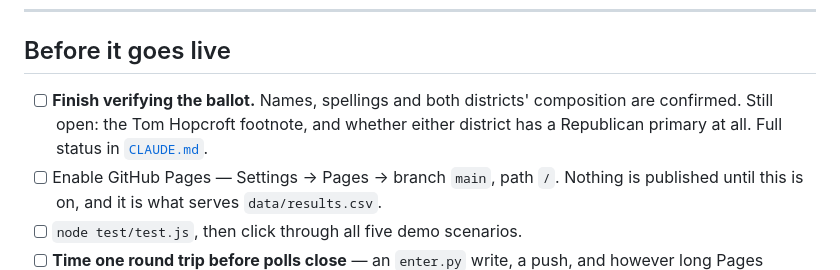
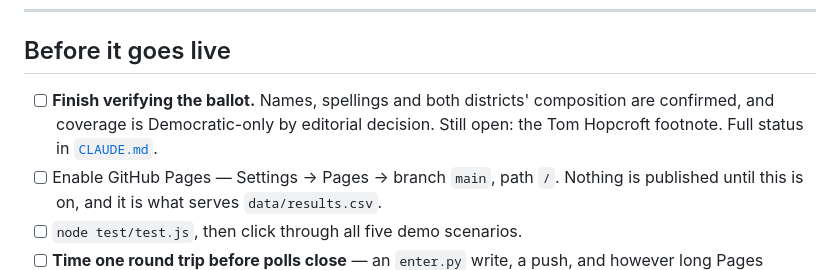
Before and after one commit to wdowd-arch/winchester-primary-2026, a Markdown page: README.md, the part around the change. Drawn GitHub-style.

```diff
--- a/README.md
+++ b/README.md
@@ -127,8 +127,8 @@ candidate or a community means editing both and regenerating the workbook.
 ## Before it goes live
 
 - [ ] **Finish verifying the ballot.** Names, spellings and both districts' composition are
-      confirmed. Still open: the Tom Hopcroft footnote, and whether either district has a
-      Republican primary at all. Full status in [`CLAUDE.md`](CLAUDE.md).
+      confirmed, and coverage is Democratic-only by editorial decision. Still open: the Tom
+      Hopcroft footnote. Full status in [`CLAUDE.md`](CLAUDE.md).
 - [ ] Enable GitHub Pages — Settings → Pages → branch `main`, path `/`. Nothing is published
       until this is on, and it is what serves `data/results.csv`.
 - [ ] `node test/test.js`, then click through all five demo scenarios.
```
Also changed, not shown: CLAUDE.md (+7 -4 lines), docs/HANDOFF.md (+3 -3 lines).
